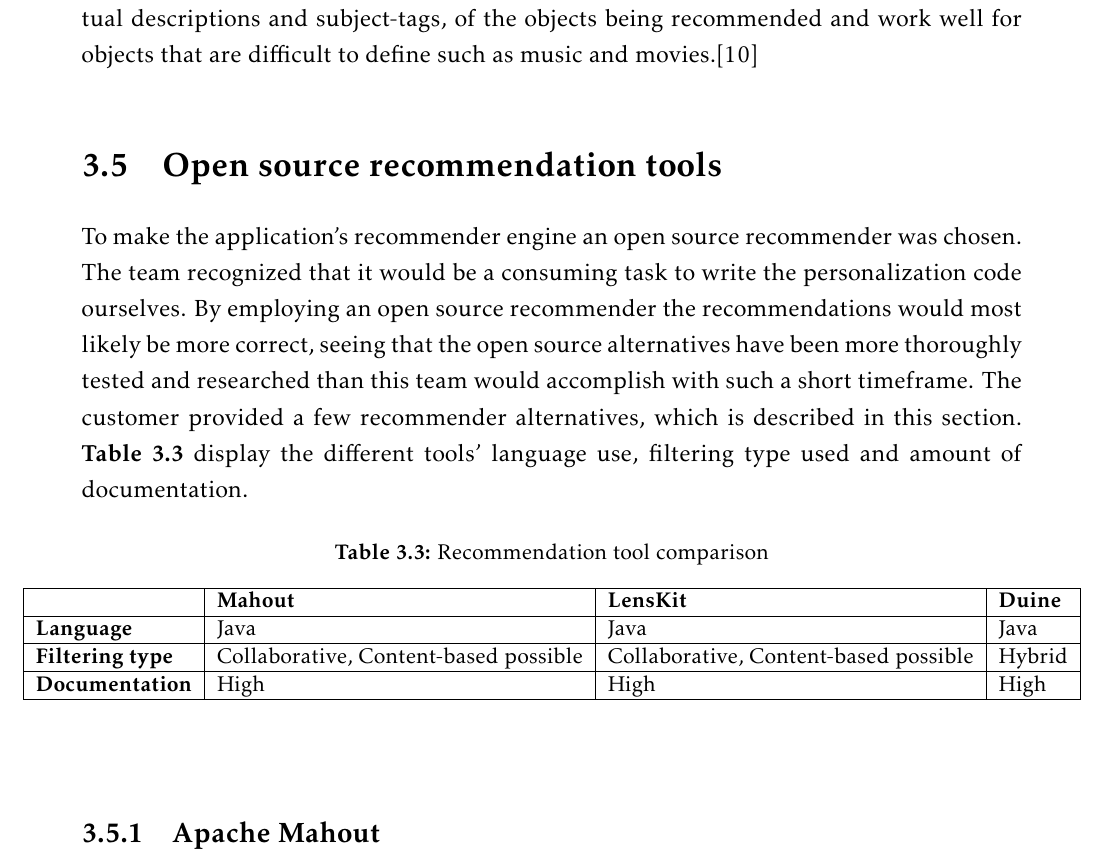
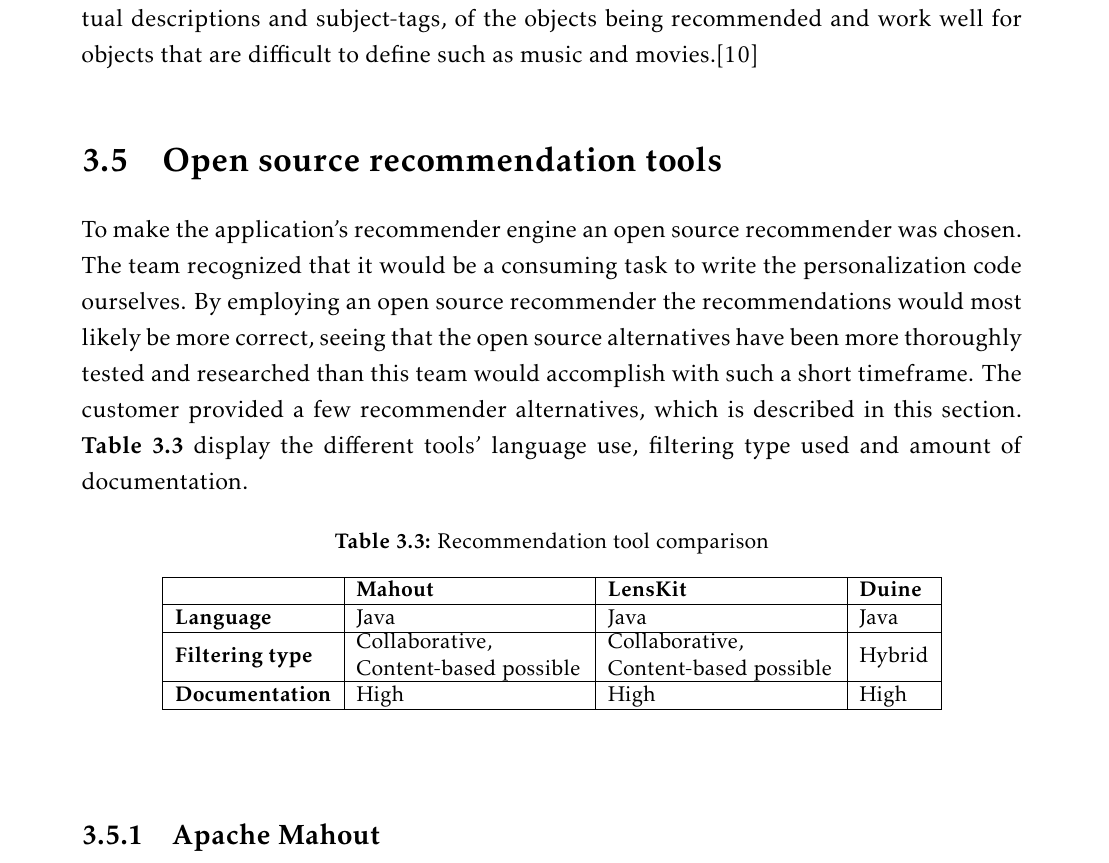
Before and after one commit to ewolden/javisst-rapport, a LaTeX thesis (main.tex, which reads pre-study.tex): part of page 44 of 184, cut so that both start at the same text. Compiled offline with pdfLaTeX.

Commit message:
table size

```diff
--- a/pre-study.tex
+++ b/pre-study.tex
@@ -141,7 +141,7 @@
 			\hline
 			\textbf{} & \textbf{Mahout} & \textbf{LensKit} & \textbf{Duine} \\ \hline
 			\textbf{Language} & Java & Java & Java \\ \hline
-			\textbf{Filtering type} & Collaborative, Content-based possible & Collaborative, Content-based possible & Hybrid \\ \hline
+			\textbf{Filtering type} & \parbox{4cm}{Collaborative, \\ Content-based possible} & \parbox{4cm}{Collaborative, \\ Content-based possible} & Hybrid \\ \hline
 			\textbf{Documentation} & High & High & High \\ \hline
 		\end{tabular}
 	\end{adjustbox}
```
